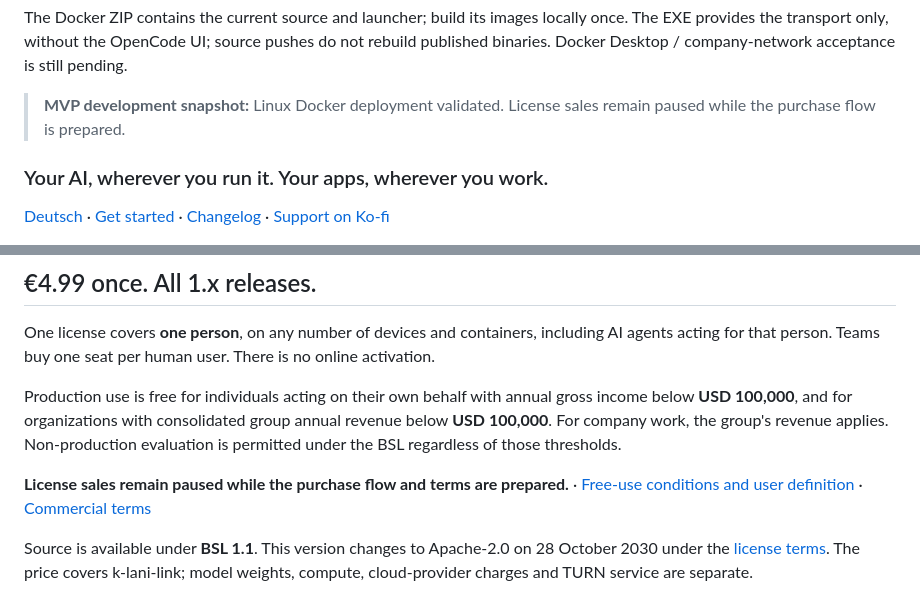
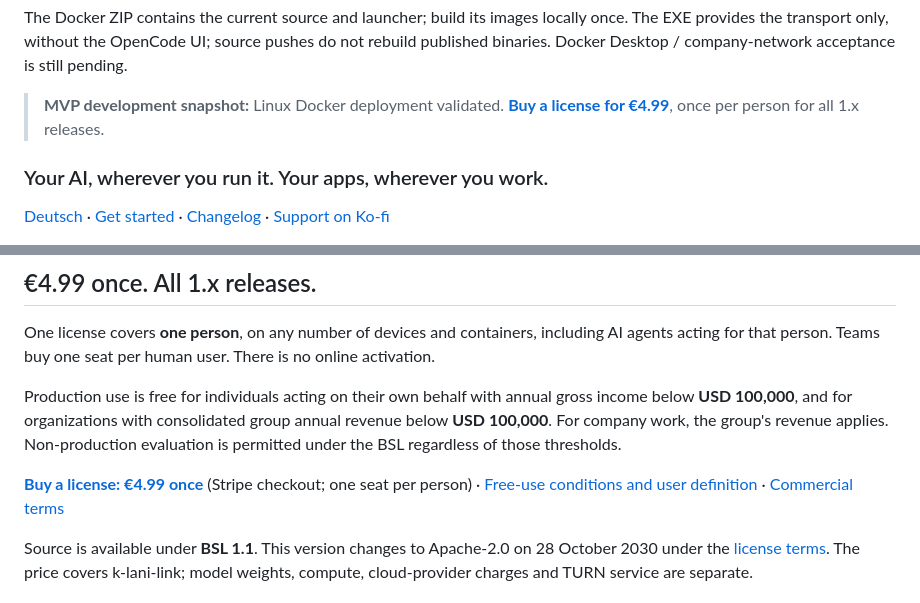
Before and after one commit to MarvKalani/k-lani-link, a Markdown page: README.md, 2 parts joined by grey strips. GitHub-like rendering.

Commit message:
Open license sales with the Stripe checkout link
Co-Authored-By: Claude Opus 5.5 <noreply@anthropic.com>

```diff
--- a/README.md
+++ b/README.md
@@ -17,7 +17,7 @@
 The Docker ZIP contains the current source and launcher; build its images locally once. The EXE provides the transport only, without the OpenCode UI; source pushes do not rebuild published binaries. Docker Desktop / company-network acceptance is still pending.
 <!-- WINDOWS-DOWNLOADS:END -->
 
-> **MVP development snapshot:** Linux Docker deployment validated. License sales remain paused while the purchase flow is prepared.
+> **MVP development snapshot:** Linux Docker deployment validated. **[Buy a license for €4.99](https://buy.stripe.com/3cIcN4gDC06MeWW9p7ew802)**, once per person for all 1.x releases.
 
 ### Your AI, wherever you run it. Your apps, wherever you work.
 
@@ -220,7 +220,7 @@ group annual revenue below **USD 100,000**. For company work, the group's revenu
 applies. Non-production evaluation is permitted under the BSL regardless of
 those thresholds.
 
-**License sales remain paused while the purchase flow and terms are prepared.**
+**[Buy a license: €4.99 once](https://buy.stripe.com/3cIcN4gDC06MeWW9p7ew802)** (Stripe checkout; one seat per person)
 · [Free-use conditions and user definition](LICENSING.md)
 · [Commercial terms](COMMERCIAL-LICENSE.md)
 
```
Also changed, not shown: LICENSING.md (+1 -1 lines), README.de.md (+2 -2 lines).
